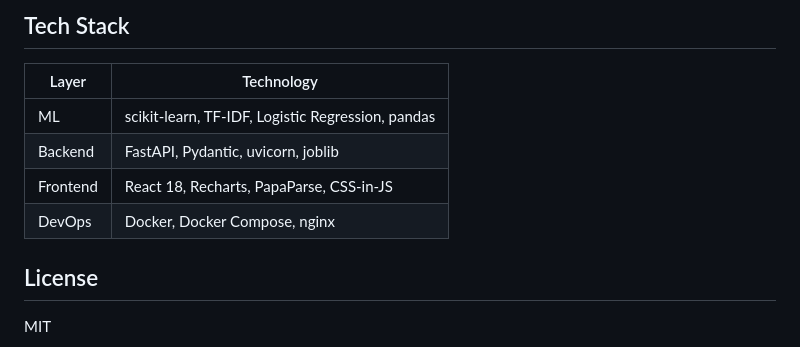
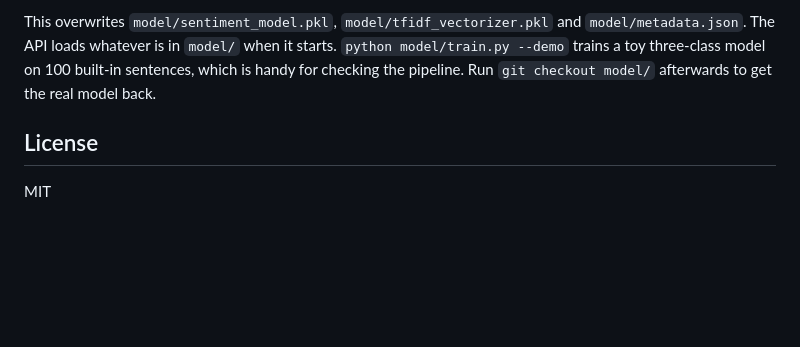
Before and after one commit to Equinox2005/ml-sentiment-platform, a Markdown page: README.md, the part around one of its changes. Drawn GitHub-style; blank space fills up the shorter version.

````diff
--- a/README.md
+++ b/README.md
@@ -163,13 +116,6 @@ ml-sentiment-platform/
 ```
 
-## Tech Stack
-
-| Layer      | Technology                                              |
-|------------|---------------------------------------------------------|
-| ML         | scikit-learn, TF-IDF, Logistic Regression, pandas       |
-| Backend    | FastAPI, Pydantic, uvicorn, joblib                      |
-| Frontend   | React 18, Recharts, PapaParse, CSS-in-JS                |
-| DevOps     | Docker, Docker Compose, nginx                           |
+This overwrites `model/sentiment_model.pkl`, `model/tfidf_vectorizer.pkl` and `model/metadata.json`. The API loads whatever is in `model/` when it starts. `python model/train.py --demo` trains a toy three-class model on 100 built-in sentences, which is handy for checking the pipeline. Run `git checkout model/` afterwards to get the real model back.
 
 ## License
 
````
Also changed, not shown: other parts of README.md (+83 -130 lines), docs/screenshot.png (added), 1 other file.
